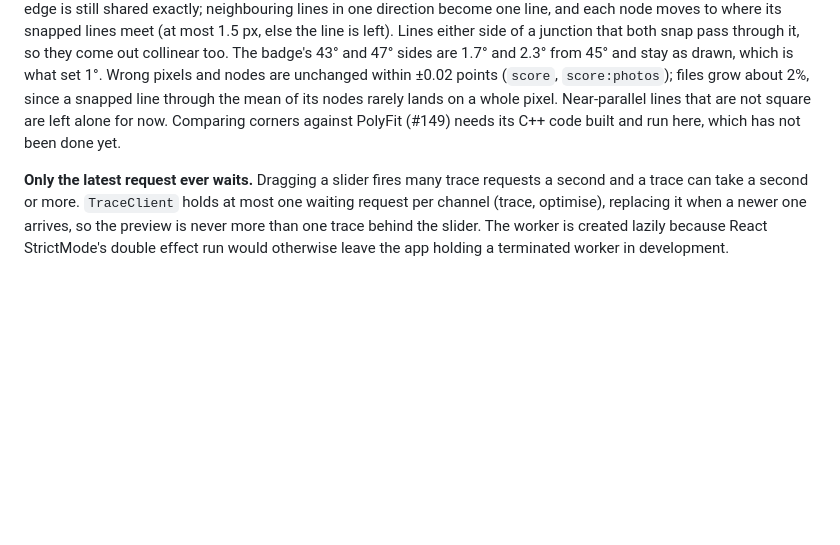
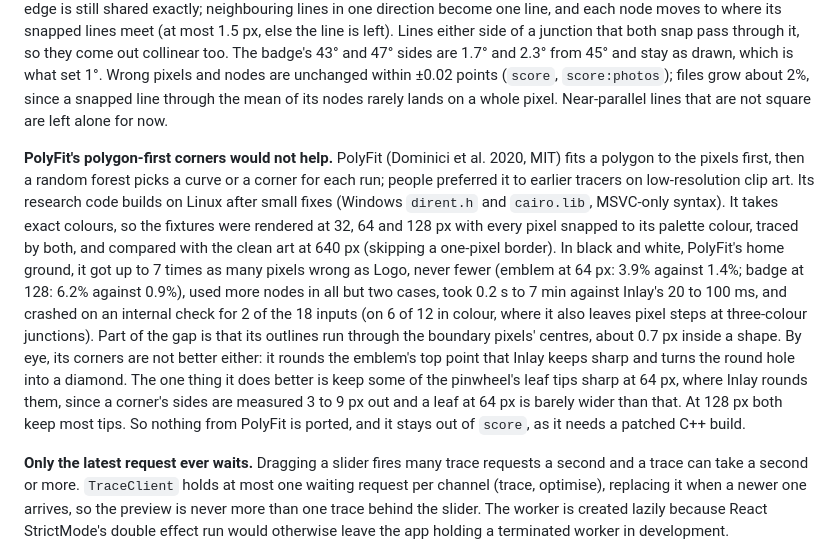
Before and after one commit to mtblck/inlaytrace, a Markdown page: docs/design-notes.md, the part around the change. Rendered like a GitHub page; blank space fills up the shorter version.

Commit message:
Record the PolyFit comparison in the design notes
Co-Authored-By: Claude Opus 5.5 <noreply@anthropic.com>
Claude-Session: https://claude.ai/code/session_018HstUmPFeSim6jvxyWEMkK

```diff
--- a/docs/design-notes.md
+++ b/docs/design-notes.md
@@ -352,8 +352,29 @@ badge's 43° and 47° sides are 1.7° and 2.3° from 45° and stay as drawn, whi
 what set 1°. Wrong pixels and nodes are unchanged within ±0.02 points
 (`score`, `score:photos`); files grow about 2%, since a snapped line through
 the mean of its nodes rarely lands on a whole pixel. Near-parallel lines that
-are not square are left alone for now. Comparing corners against PolyFit (#149)
-needs its C++ code built and run here, which has not been done yet.
+are not square are left alone for now.
+
+**PolyFit's polygon-first corners would not help.** PolyFit (Dominici et al.
+2020, MIT) fits a polygon to the pixels first, then a random forest picks a
+curve or a corner for each run; people preferred it to earlier tracers on
+low-resolution clip art. Its research code builds on Linux after small fixes
+(Windows `dirent.h` and `cairo.lib`, MSVC-only syntax). It takes exact colours,
+so the fixtures were rendered at 32, 64 and 128 px with every pixel snapped to
+its palette colour, traced by both, and compared with the clean art at 640 px
+(skipping a one-pixel border). In black and white, PolyFit's home ground, it
+got up to 7 times as many pixels wrong as Logo, never fewer (emblem at 64 px: 3.9% against
+1.4%; badge at 128: 6.2% against 0.9%), used more nodes in all but two cases,
+took 0.2 s to 7 min against Inlay's 20 to 100 ms, and crashed on an internal
+check for 2 of the 18 inputs (on 6 of 12 in colour, where it also leaves
+pixel steps at three-colour junctions). Part of the gap is that its outlines run
+through the boundary pixels' centres, about 0.7 px inside a shape. By eye,
+its corners are not better either: it rounds the emblem's top point that
+Inlay keeps sharp and turns the round hole into a diamond. The one thing it does
+better is keep some of the pinwheel's leaf tips sharp at 64 px, where Inlay
+rounds them, since a corner's sides are measured 3 to 9 px out and a leaf at
+64 px is barely wider than that. At 128 px both keep most tips. So nothing
+from PolyFit is ported, and it stays out of `score`, as it needs a patched
+C++ build.
 
 **Only the latest request ever waits.** Dragging a slider fires many trace
 requests a second and a trace can take a second or more. `TraceClient` holds at
```
